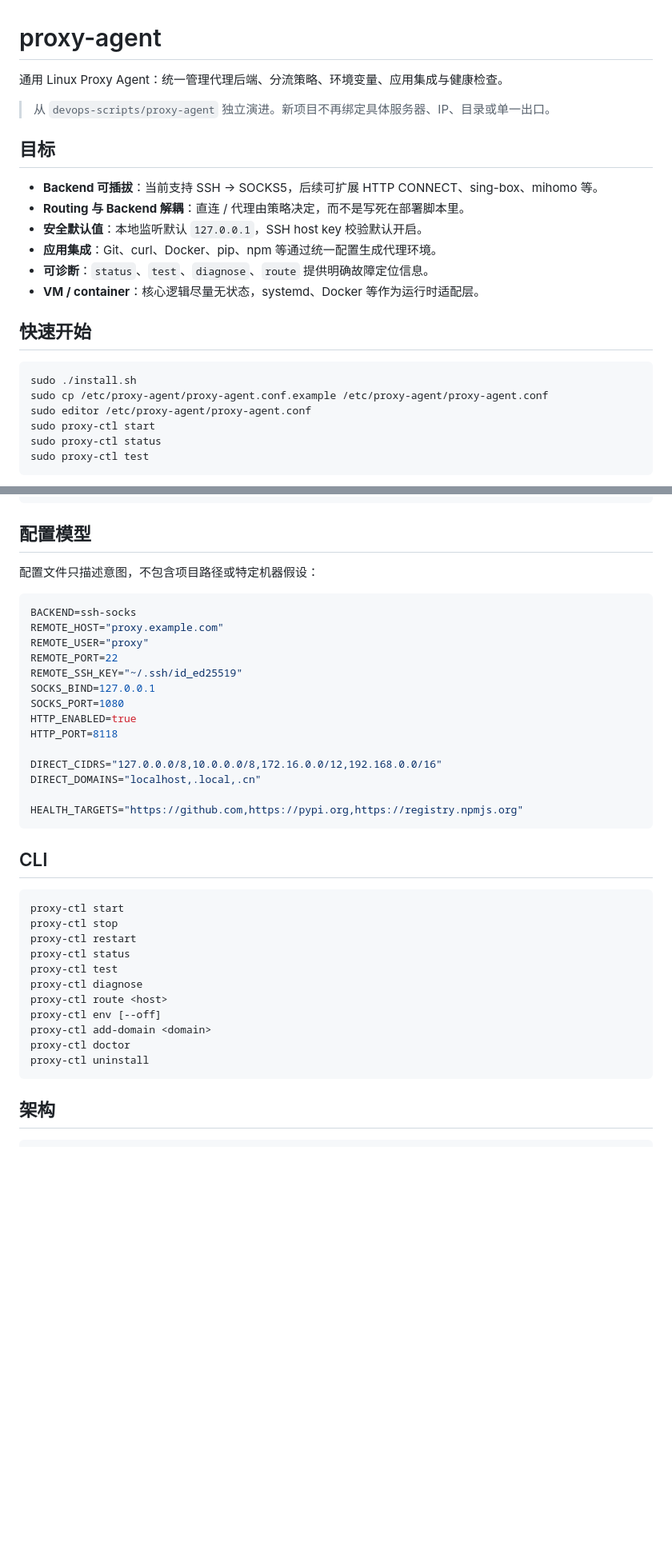
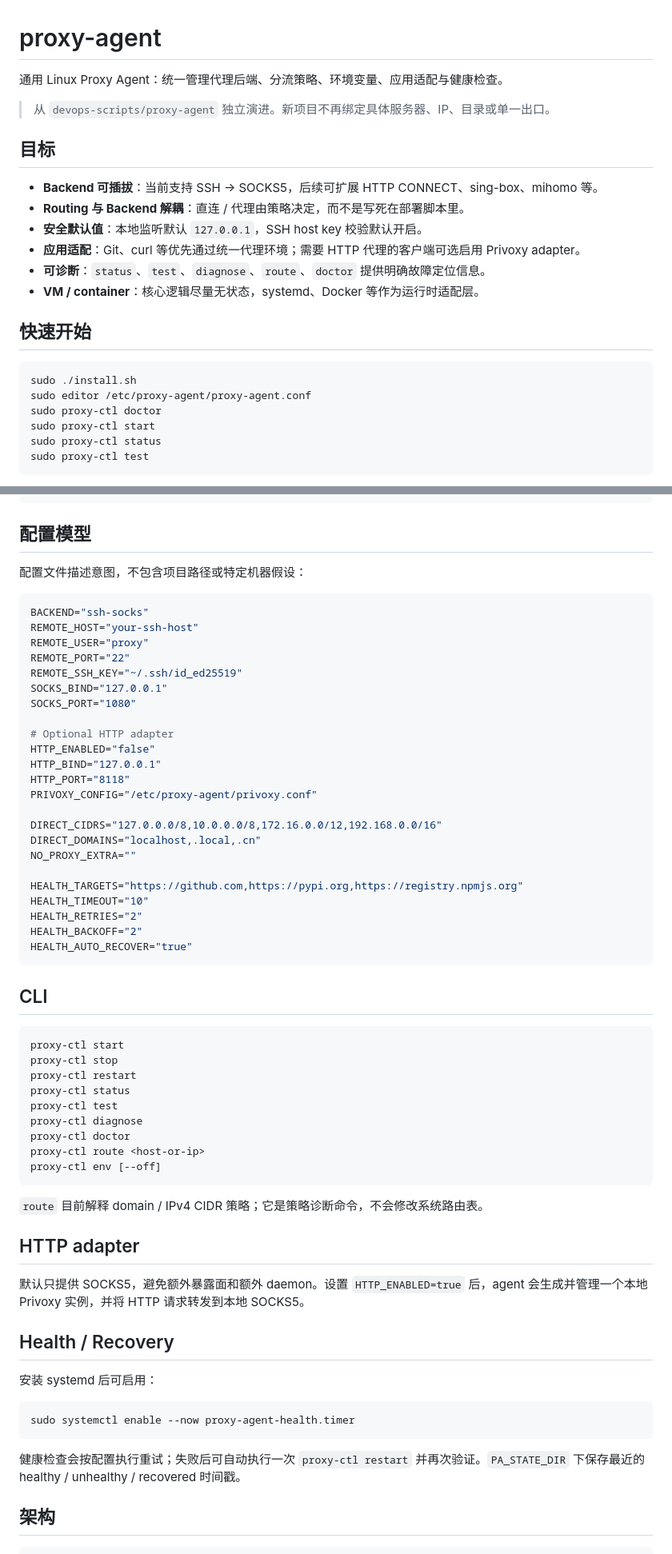
Before and after one commit to pwl1987/proxy-agent, a Markdown page: README.md, 2 parts joined by grey strips. Shown at 80% size. Drawn GitHub-style; blank space fills up the shorter version.

Commit message:
docs: align README with implemented v2 foundation

````diff
--- a/README.md
+++ b/README.md
@@ -1,6 +1,6 @@
 # proxy-agent
 
-通用 Linux Proxy Agent：统一管理代理后端、分流策略、环境变量、应用集成与健康检查。
+通用 Linux Proxy Agent：统一管理代理后端、分流策略、环境变量、应用适配与健康检查。
 
 > 从 `devops-scripts/proxy-agent` 独立演进。新项目不再绑定具体服务器、IP、目录或单一出口。
 
@@ -9,16 +9,16 @@
 - **Backend 可插拔**：当前支持 SSH → SOCKS5，后续可扩展 HTTP CONNECT、sing-box、mihomo 等。
 - **Routing 与 Backend 解耦**：直连 / 代理由策略决定，而不是写死在部署脚本里。
 - **安全默认值**：本地监听默认 `127.0.0.1`，SSH host key 校验默认开启。
-- **应用集成**：Git、curl、Docker、pip、npm 等通过统一配置生成代理环境。
-- **可诊断**：`status`、`test`、`diagnose`、`route` 提供明确故障定位信息。
+- **应用适配**：Git、curl 等优先通过统一代理环境；需要 HTTP 代理的客户端可选启用 Privoxy adapter。
+- **可诊断**：`status`、`test`、`diagnose`、`route`、`doctor` 提供明确故障定位信息。
 - **VM / container**：核心逻辑尽量无状态，systemd、Docker 等作为运行时适配层。
 
 ## 快速开始
 
 ```bash
 sudo ./install.sh
-sudo cp /etc/proxy-agent/proxy-agent.conf.example /etc/proxy-agent/proxy-agent.conf
 sudo editor /etc/proxy-agent/proxy-agent.conf
+sudo proxy-ctl doctor
 sudo proxy-ctl start
 sudo proxy-ctl status
 sudo proxy-ctl test
@@ -38,23 +38,32 @@ eval "$(proxy-ctl env --off)"
 
 ## 配置模型
 
-配置文件只描述意图，不包含项目路径或特定机器假设：
+配置文件描述意图，不包含项目路径或特定机器假设：
 
 ```bash
-BACKEND=ssh-socks
-REMOTE_HOST="proxy.example.com"
+BACKEND="ssh-socks"
+REMOTE_HOST="your-ssh-host"
 REMOTE_USER="proxy"
-REMOTE_PORT=22
+REMOTE_PORT="22"
 REMOTE_SSH_KEY="~/.ssh/id_ed25519"
-SOCKS_BIND=127.0.0.1
-SOCKS_PORT=1080
-HTTP_ENABLED=true
-HTTP_PORT=8118
+SOCKS_BIND="127.0.0.1"
+SOCKS_PORT="1080"
+
+# Optional HTTP adapter
+HTTP_ENABLED="false"
+HTTP_BIND="127.0.0.1"
+HTTP_PORT="8118"
+PRIVOXY_CONFIG="/etc/proxy-agent/privoxy.conf"
 
 DIRECT_CIDRS="127.0.0.0/8,10.0.0.0/8,172.16.0.0/12,192.168.0.0/16"
 DIRECT_DOMAINS="localhost,.local,.cn"
+NO_PROXY_EXTRA=""
 
 HEALTH_TARGETS="https://github.com,https://pypi.org,https://registry.npmjs.org"
+HEALTH_TIMEOUT="10"
+HEALTH_RETRIES="2"
+HEALTH_BACKOFF="2"
+HEALTH_AUTO_RECOVER="true"
 ```
 
 ## CLI
@@ -66,12 +75,26 @@ proxy-ctl restart
 proxy-ctl status
 proxy-ctl test
 proxy-ctl diagnose
-proxy-ctl route <host>
+proxy-ctl doctor
+proxy-ctl route <host-or-ip>
 proxy-ctl env [--off]
-proxy-ctl add-domain <domain>
-proxy-ctl doctor
-proxy-ctl uninstall
 ```
+
+`route` 目前解释 domain / IPv4 CIDR 策略；它是策略诊断命令，不会修改系统路由表。
+
+## HTTP adapter
+
+默认只提供 SOCKS5，避免额外暴露面和额外 daemon。设置 `HTTP_ENABLED=true` 后，agent 会生成并管理一个本地 Privoxy 实例，并将 HTTP 请求转发到本地 SOCKS5。
+
+## Health / Recovery
+
+安装 systemd 后可启用：
+
+```bash
+sudo systemctl enable --now proxy-agent-health.timer
+```
+
+健康检查会按配置执行重试；失败后可自动执行一次 `proxy-ctl restart` 并再次验证。`PA_STATE_DIR` 下保存最近的 healthy / unhealthy / recovered 时间戳。
 
 ## 架构
 
````
Also changed, not shown: other parts of README.md (+3 -3 lines).
